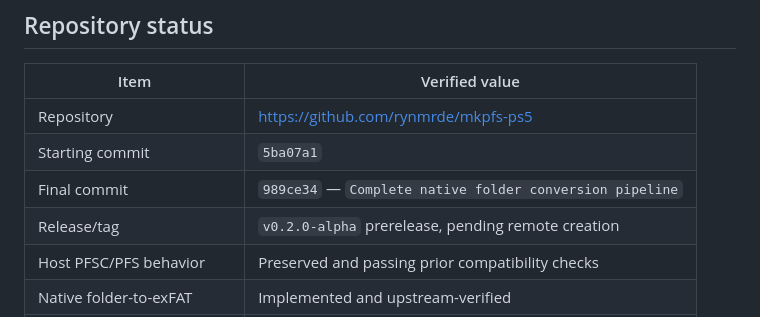
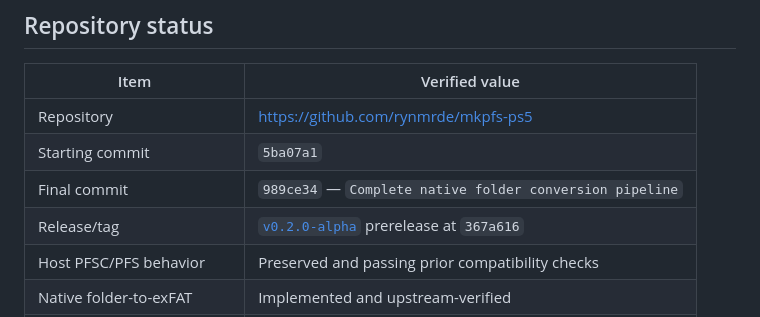
Before and after one commit to rynmrde/ps5-rar-to-ffpfsc-payload, a Markdown page: FINAL_REPORT.md, the part around the change. Drawn GitHub-style.

Commit message:
Record published prerelease

```diff
--- a/FINAL_REPORT.md
+++ b/FINAL_REPORT.md
@@ -17,7 +17,7 @@ The existing Web File Manager now exposes a **Convert folder** action and `/api/
 | Repository | [https://github.com/rynmrde/mkpfs-ps5](https://github.com/rynmrde/mkpfs-ps5) |
 | Starting commit | `5ba07a1` |
 | Final commit | `989ce34` — `Complete native folder conversion pipeline` |
-| Release/tag | `v0.2.0-alpha` prerelease, pending remote creation |
+| Release/tag | [`v0.2.0-alpha`](https://github.com/rynmrde/mkpfs-ps5/releases/tag/v0.2.0-alpha) prerelease at `367a616` |
 | Host PFSC/PFS behavior | Preserved and passing prior compatibility checks |
 | Native folder-to-exFAT | Implemented and upstream-verified |
 | Web conversion task/API/UI | Implemented and Linux smoke-tested |
```
